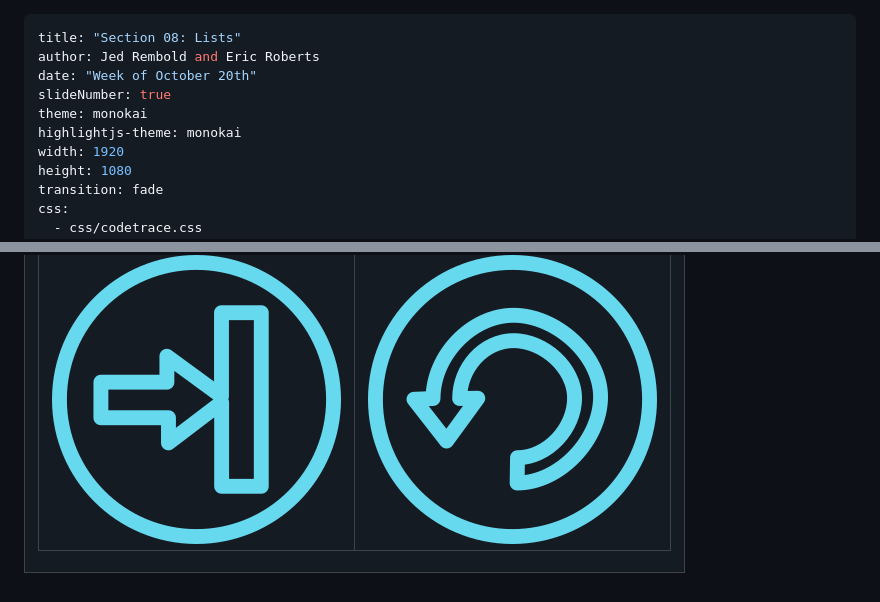
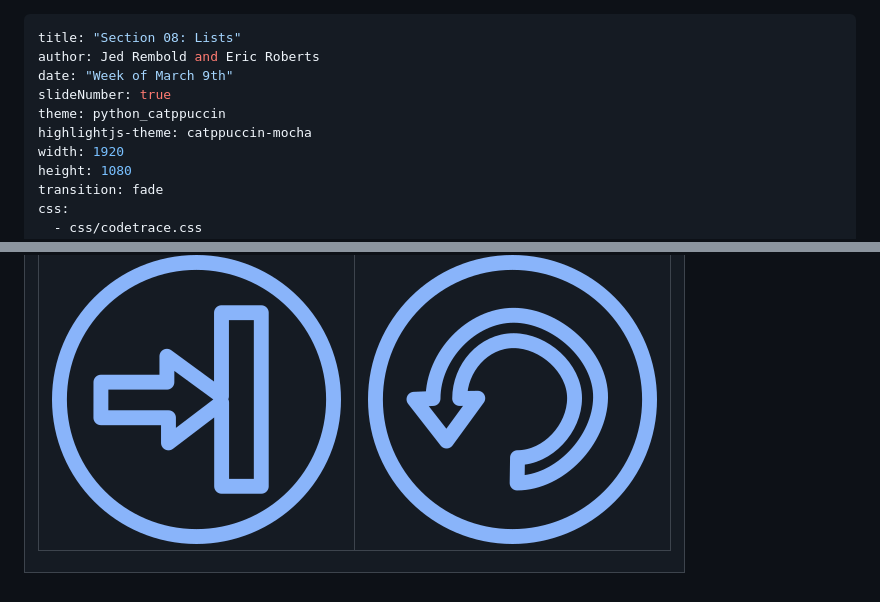
Before and after one commit to rembold-cs151-master/Section08, a Markdown page: index.md, 2 parts joined by grey strips. GitHub-like rendering; pictures changed too: images/Reset.png (added), images/StepIn.png (added).

Commit message:
Update to new theme

```diff
--- a/index.md
+++ b/index.md
@@ -1,10 +1,10 @@
 ---
 title: "Section 08: Lists"
 author: Jed Rembold and Eric Roberts
-date: "Week of October 20th"
+date: "Week of March 9th"
 slideNumber: true
-theme: monokai
-highlightjs-theme: monokai
+theme: python_catppuccin
+highlightjs-theme: catppuccin-mocha
 width: 1920
 height: 1080
 transition: fade
@@ -224,14 +224,14 @@ if __name__ == "__main__":
 <td>
 <img id=CreatePrimeListTraceStepInButton
      class="CTButton"
-     src="images/StepInControl.png"
+     src="images/StepIn.png"
      style="width:100px"
      alt="StepInButton" />
 </td>
 <td>
 <img id=CreatePrimeListTraceResetButton
      class="CTButton"
-     src="images/ResetControl.png"
+     src="images/Reset.png"
      style="width:100px"
      alt="ResetButton" />
 </td>
```
Also changed, not shown: images/Run.png (added), images/StepOver.png (added), 8 other files.
